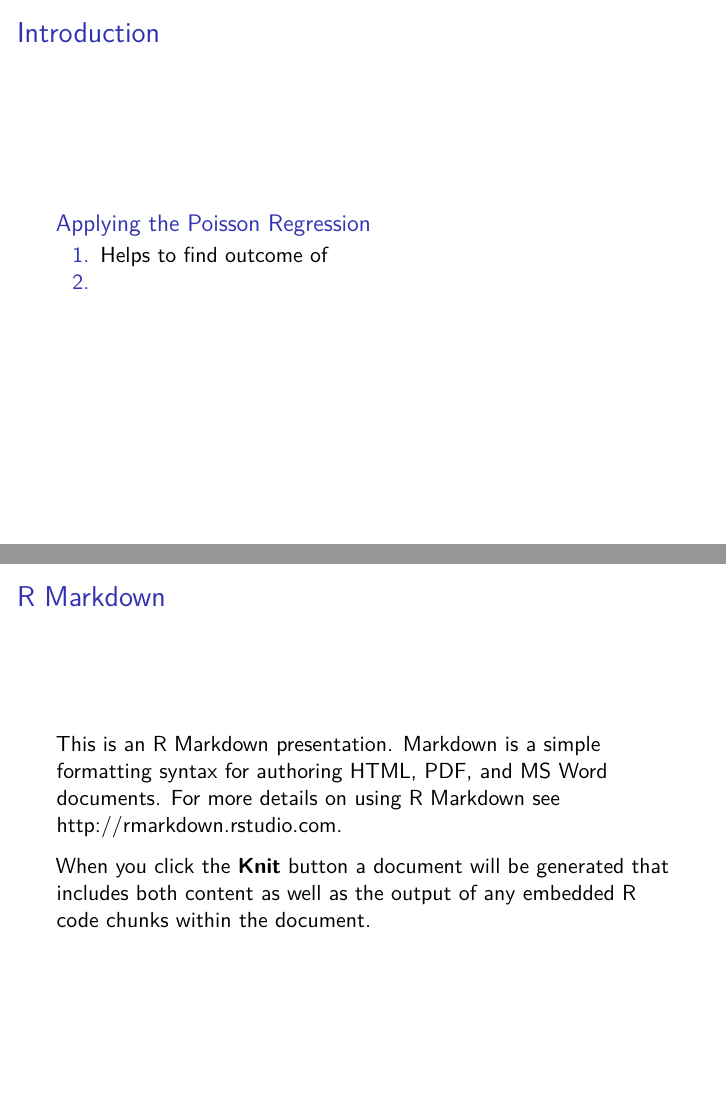
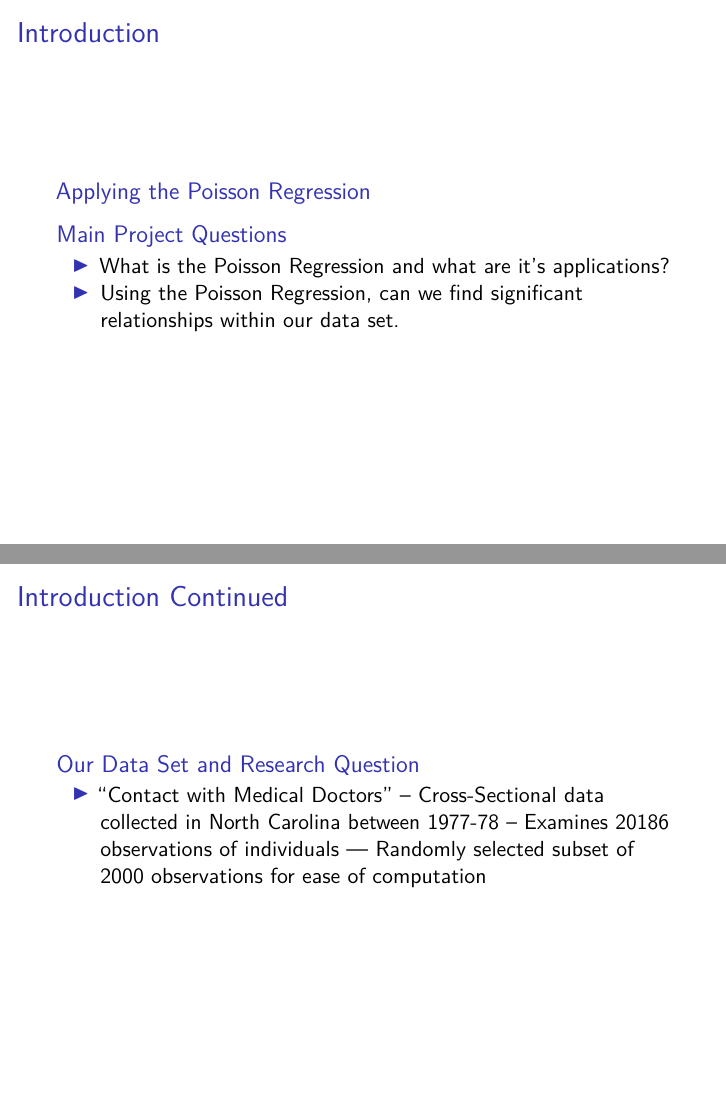
Before and after one commit to acmdawson/Final-Statistics-Presentation-Medical-Data-and-Poisson-Regression, an R Markdown document (FinalPresentation.Rmd): pages 2 and 3 of 6 before the commit and pages 2 and 3 of 7 after it, joined at a grey line. Rendered offline with R 4.5, knitr and Pandoc, then LaTeX, with nearby package versions.

Commit message:
Added slides

```diff
--- a/FinalPresentation.Rmd
+++ b/FinalPresentation.Rmd
@@ -15,9 +15,21 @@ knitr::opts_chunk$set(echo = FALSE)
 
 ### Applying the Poisson Regression
 
-1. Helps to find outcome of
+####  Main Project Questions
 
-2.
+- What is the Poisson Regression and what are it's applications?
+
+- Using the Poisson Regression, can we find significant relationships within our data set.
+
+
+## Introduction Continued
+
+### Our Data Set and Research Question
+
+ - "Contact with Medical Doctors"
+ -- Cross-Sectional data collected in North Carolina between 1977-78
+ -- Examines 20186 observations of individuals
+ --- Randomly selected subset of 2000 observations for ease of computation
 
 
 
```
